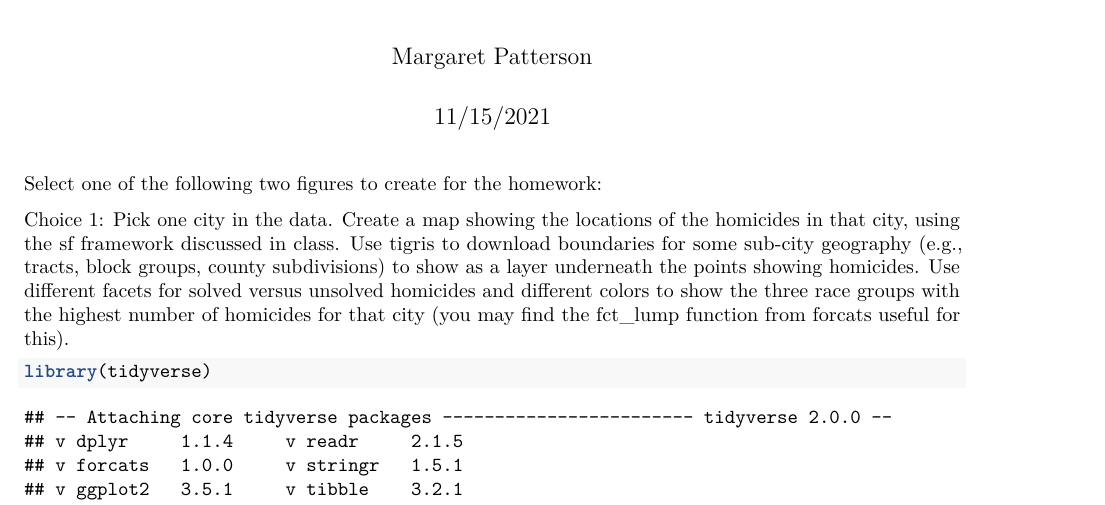
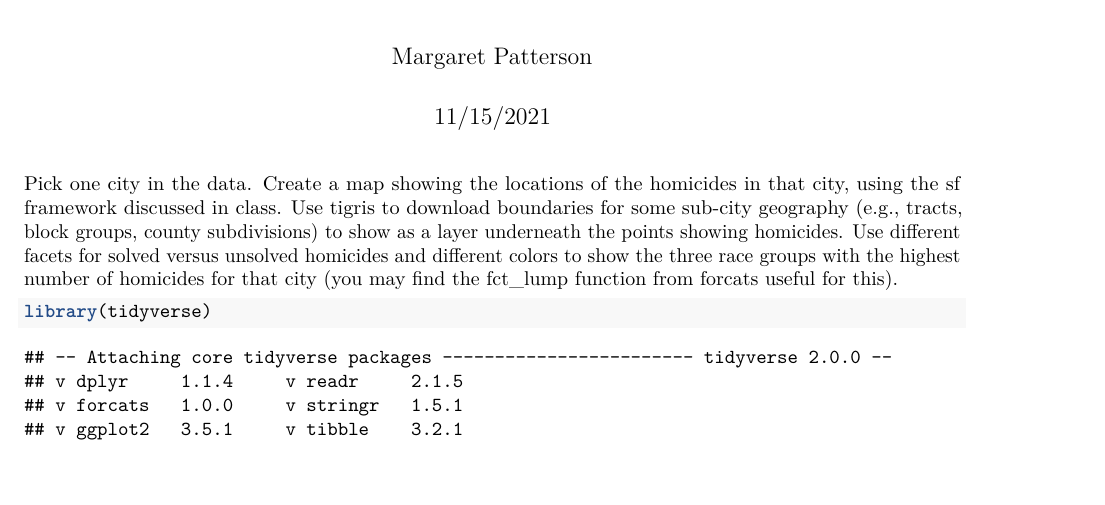
Before and after one commit to mepatt314/R_HW5, an R Markdown document (R_HW5.Rmd): part of page 1 of 2, cut so that both start at the same text, the shorter picture padded with empty space. Rendered offline with R 4.5, knitr and Pandoc, then LaTeX, with nearby package versions; some code elsewhere in the file could not run offline.

Commit message:
Submission

````diff
--- a/R_HW5.Rmd
+++ b/R_HW5.Rmd
@@ -9,9 +9,7 @@ output: pdf_document
 knitr::opts_chunk$set(echo = TRUE)
 ```
 
-Select one of the following two figures to create for the homework:
-
-Choice 1: Pick one city in the data. Create a map showing the locations of the homicides in that city, using the sf framework discussed in class. Use tigris to download boundaries for some sub-city geography (e.g., tracts, block groups, county subdivisions) to show as a layer underneath the points showing homicides. Use different facets for solved versus unsolved homicides and different colors to show the three race groups with the highest number of homicides for that city (you may find the fct_lump function from forcats useful for this).
+Pick one city in the data. Create a map showing the locations of the homicides in that city, using the sf framework discussed in class. Use tigris to download boundaries for some sub-city geography (e.g., tracts, block groups, county subdivisions) to show as a layer underneath the points showing homicides. Use different facets for solved versus unsolved homicides and different colors to show the three race groups with the highest number of homicides for that city (you may find the fct_lump function from forcats useful for this).
 
 
 ```{r}
````
